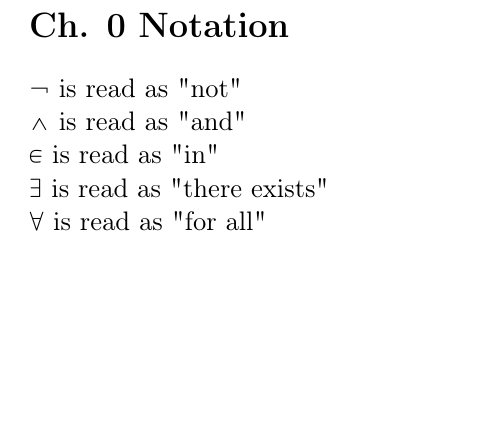
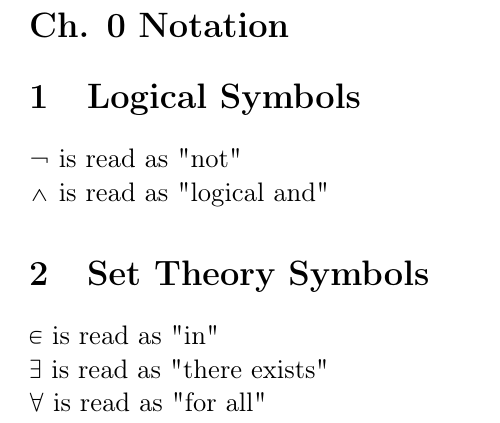
Before and after one commit to UniversalPhilosophyTeam/UniversalPhilosophy, a LaTeX document (Ch0_Notation/Ch0_Notation.tex): part of the page, cut so that both start at the same text, the shorter picture padded with empty space. Compiled offline with pdfLaTeX.

Commit message:
logical and, notation by section

```diff
--- a/Ch0_Notation/Ch0_Notation.tex
+++ b/Ch0_Notation/Ch0_Notation.tex
@@ -14,11 +14,20 @@
 
 \section*{Ch. 0 Notation}
 
+
+
+\section{Logical Symbols}
 $\lnot$ is read as "not"\\
-$\land$ is read as "and"\\
+$\land$ is read as "logical and"
+
+
+
+\section{Set Theory Symbols}
 $\in$ is read as "in"\\
 $\exists$ is read as "there exists"\\
 $\forall$ is read as "for all"
 
 
+
+
 \end{document}
```
Also changed, not shown: Ch0_Notation/Ch0_Notation.pdf, 1 other file.
